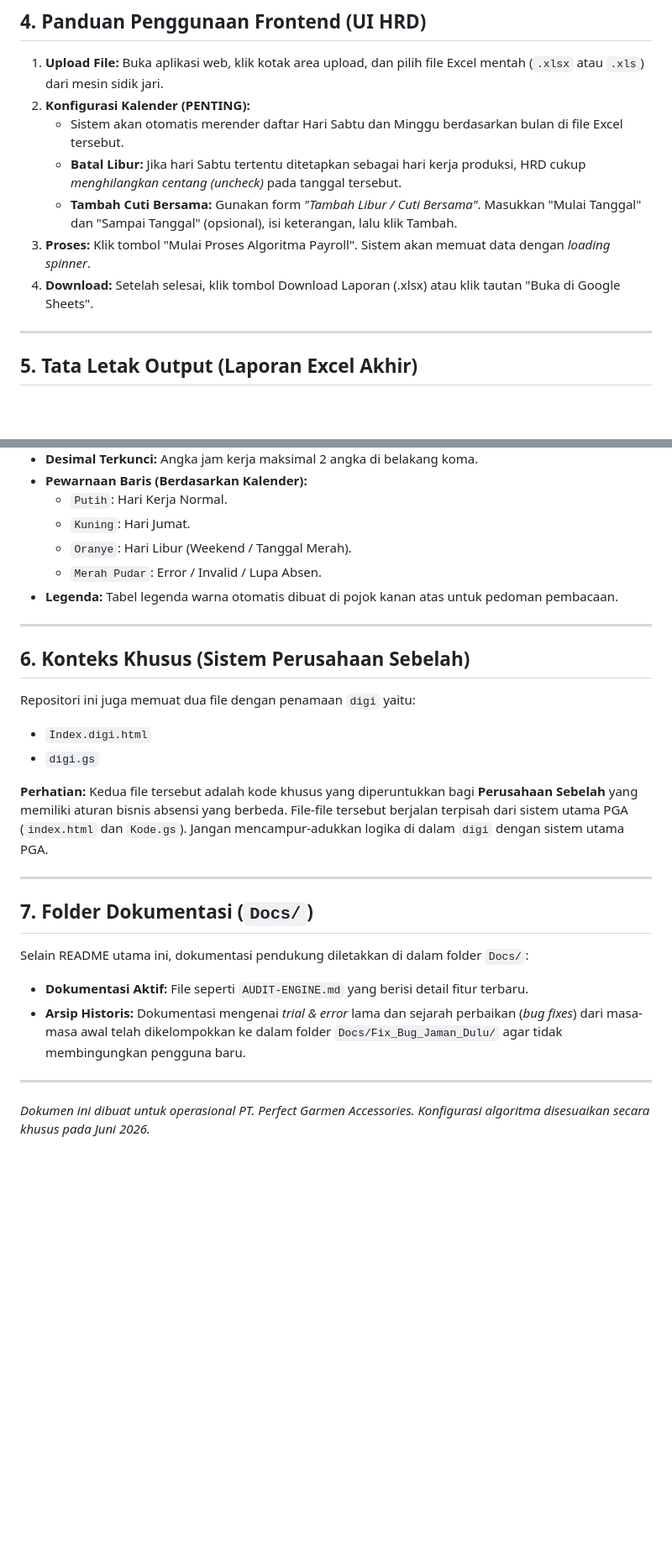
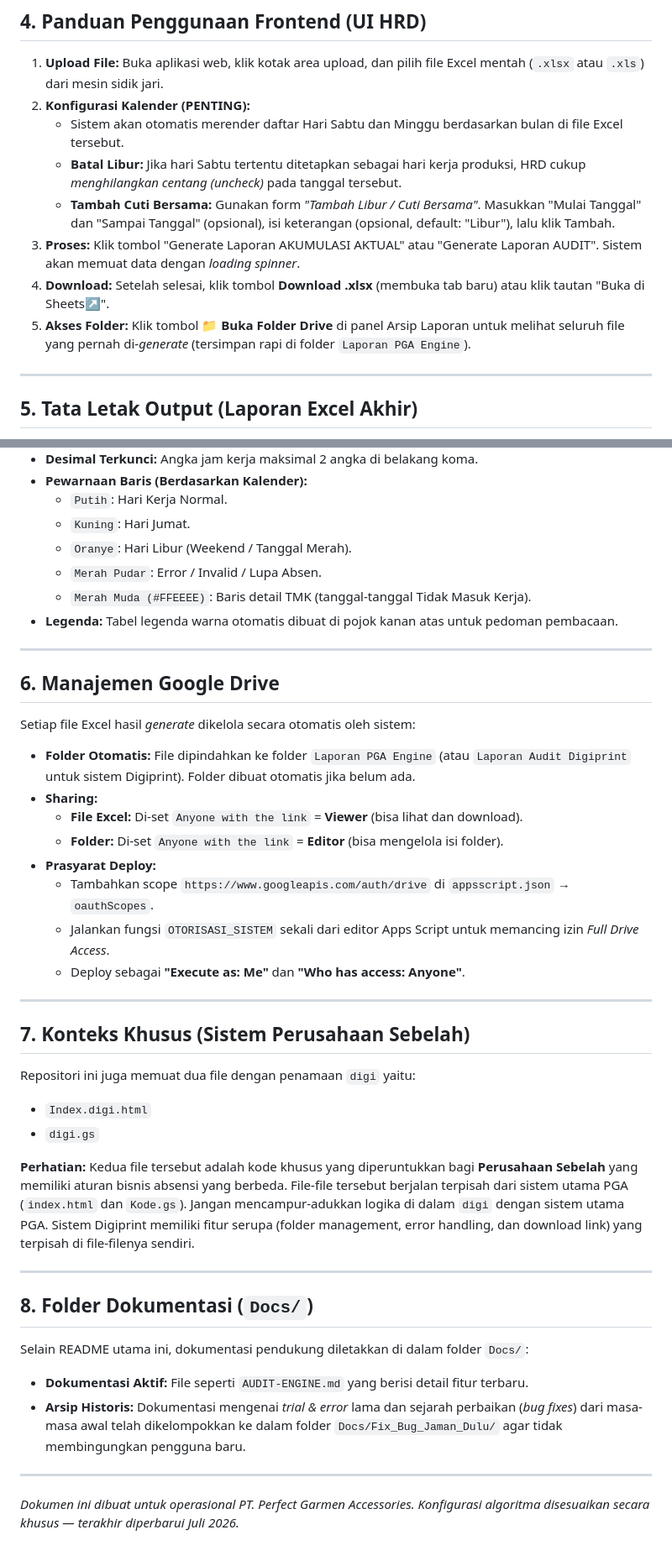
Before and after one commit to mightyhopes/absen-pga, a Markdown page: README.md, 2 parts joined by grey strips. Shown at 84% size. GitHub-like rendering; blank space fills up the shorter version.

Commit message:
feat: update README with error handling, Drive management, and adjusted calculation logic for HL/KK employees.

```diff
--- a/README.md
+++ b/README.md
@@ -68,9 +74,10 @@ Mesin sering mencatat status yang salah (*human error*). Sistem menangani ini de
 2. **Konfigurasi Kalender (PENTING):**
    * Sistem akan otomatis merender daftar Hari Sabtu dan Minggu berdasarkan bulan di file Excel tersebut.
    * **Batal Libur:** Jika hari Sabtu tertentu ditetapkan sebagai hari kerja produksi, HRD cukup *menghilangkan centang (uncheck)* pada tanggal tersebut.
-   * **Tambah Cuti Bersama:** Gunakan form *"Tambah Libur / Cuti Bersama"*. Masukkan "Mulai Tanggal" dan "Sampai Tanggal" (opsional), isi keterangan, lalu klik Tambah.
-3. **Proses:** Klik tombol "Mulai Proses Algoritma Payroll". Sistem akan memuat data dengan *loading spinner*.
-4. **Download:** Setelah selesai, klik tombol Download Laporan (.xlsx) atau klik tautan "Buka di Google Sheets".
+   * **Tambah Cuti Bersama:** Gunakan form *"Tambah Libur / Cuti Bersama"*. Masukkan "Mulai Tanggal" dan "Sampai Tanggal" (opsional), isi keterangan (opsional, default: "Libur"), lalu klik Tambah.
+3. **Proses:** Klik tombol "Generate Laporan AKUMULASI AKTUAL" atau "Generate Laporan AUDIT". Sistem akan memuat data dengan *loading spinner*.
+4. **Download:** Setelah selesai, klik tombol **Download .xlsx** (membuka tab baru) atau klik tautan "Buka di Sheets↗".
+5. **Akses Folder:** Klik tombol **📁 Buka Folder Drive** di panel Arsip Laporan untuk melihat seluruh file yang pernah di-*generate* (tersimpan rapi di folder `Laporan PGA Engine`).
 
 ---
 
@@ -85,25 +92,40 @@ Excel yang dihasilkan akan diformat secara otomatis:
   * `Kuning`: Hari Jumat.
   * `Oranye`: Hari Libur (Weekend / Tanggal Merah).
   * `Merah Pudar`: Error / Invalid / Lupa Absen.
+  * `Merah Muda (#FFEEEE)`: Baris detail TMK (tanggal-tanggal Tidak Masuk Kerja).
 * **Legenda:** Tabel legenda warna otomatis dibuat di pojok kanan atas untuk pedoman pembacaan.
 
 ---
 
-## 6. Konteks Khusus (Sistem Perusahaan Sebelah)
+## 6. Manajemen Google Drive
+
+Setiap file Excel hasil *generate* dikelola secara otomatis oleh sistem:
+* **Folder Otomatis:** File dipindahkan ke folder `Laporan PGA Engine` (atau `Laporan Audit Digiprint` untuk sistem Digiprint). Folder dibuat otomatis jika belum ada.
+* **Sharing:**
+  * **File Excel:** Di-set `Anyone with the link` = **Viewer** (bisa lihat dan download).
+  * **Folder:** Di-set `Anyone with the link` = **Editor** (bisa mengelola isi folder).
+* **Prasyarat Deploy:**
+  * Tambahkan scope `https://www.googleapis.com/auth/drive` di `appsscript.json` → `oauthScopes`.
+  * Jalankan fungsi `OTORISASI_SISTEM` sekali dari editor Apps Script untuk memancing izin *Full Drive Access*.
+  * Deploy sebagai **"Execute as: Me"** dan **"Who has access: Anyone"**.
+
+---
+
+## 7. Konteks Khusus (Sistem Perusahaan Sebelah)
 
 Repositori ini juga memuat dua file dengan penamaan `digi` yaitu:
 * `Index.digi.html`
 * `digi.gs`
 
-**Perhatian:** Kedua file tersebut adalah kode khusus yang diperuntukkan bagi **Perusahaan Sebelah** yang memiliki aturan bisnis absensi yang berbeda. File-file tersebut berjalan terpisah dari sistem utama PGA (`index.html` dan `Kode.gs`). Jangan mencampur-adukkan logika di dalam `digi` dengan sistem utama PGA.
+**Perhatian:** Kedua file tersebut adalah kode khusus yang diperuntukkan bagi **Perusahaan Sebelah** yang memiliki aturan bisnis absensi yang berbeda. File-file tersebut berjalan terpisah dari sistem utama PGA (`index.html` dan `Kode.gs`). Jangan mencampur-adukkan logika di dalam `digi` dengan sistem utama PGA. Sistem Digiprint memiliki fitur serupa (folder management, error handling, dan download link) yang terpisah di file-filenya sendiri.
 
 ---
 
-## 7. Folder Dokumentasi (`Docs/`)
+## 8. Folder Dokumentasi (`Docs/`)
 
 Selain README utama ini, dokumentasi pendukung diletakkan di dalam folder `Docs/`:
 * **Dokumentasi Aktif:** File seperti `AUDIT-ENGINE.md` yang berisi detail fitur terbaru.
 * **Arsip Historis:** Dokumentasi mengenai _trial & error_ lama dan sejarah perbaikan (_bug fixes_) dari masa-masa awal telah dikelompokkan ke dalam folder `Docs/Fix_Bug_Jaman_Dulu/` agar tidak membingungkan pengguna baru.
 
 ---
-*Dokumen ini dibuat untuk operasional PT. Perfect Garmen Accessories. Konfigurasi algoritma disesuaikan secara khusus pada Juni 2026.*
+*Dokumen ini dibuat untuk operasional PT. Perfect Garmen Accessories. Konfigurasi algoritma disesuaikan secara khusus — terakhir diperbarui Juli 2026.*
```
Also changed, not shown: other parts of README.md (+12 -6 lines).
